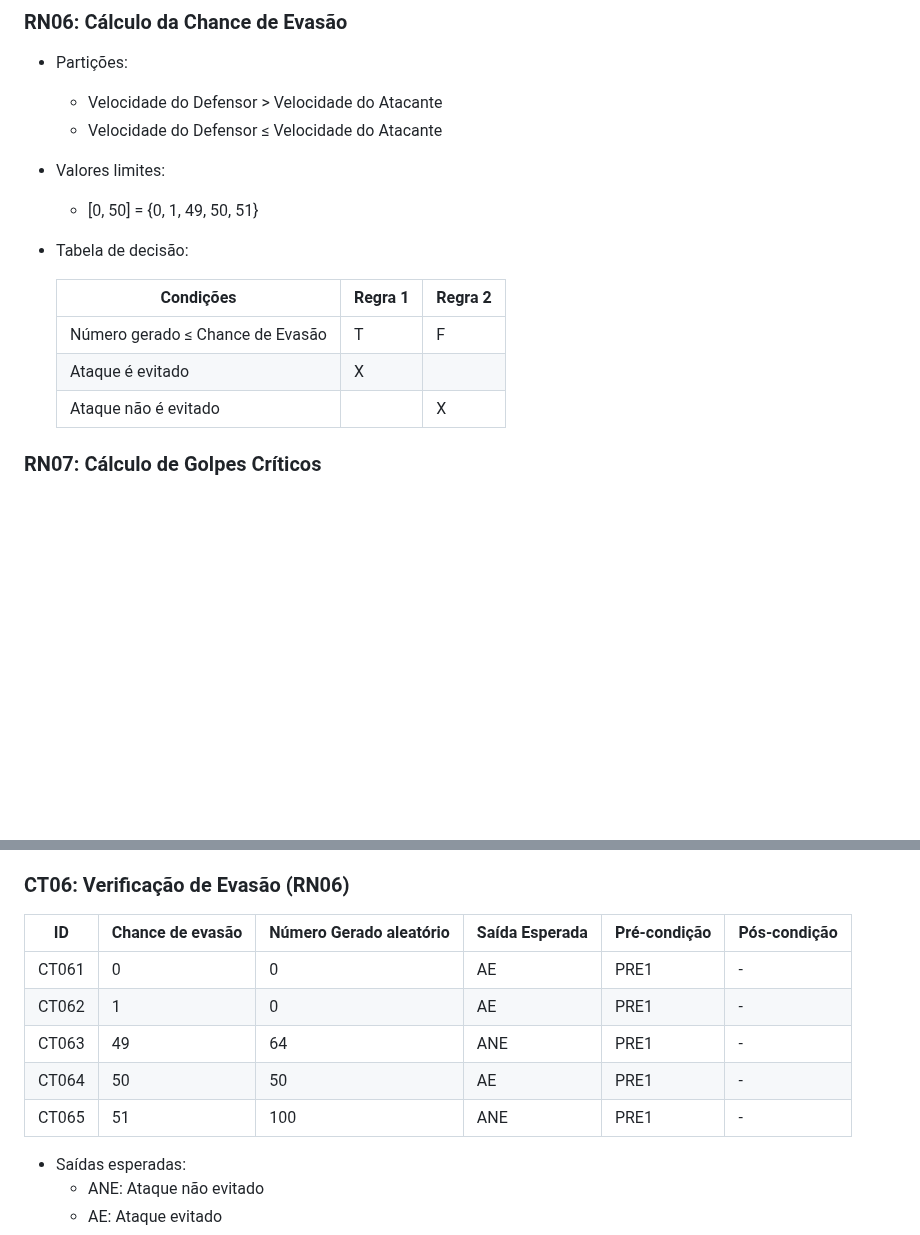
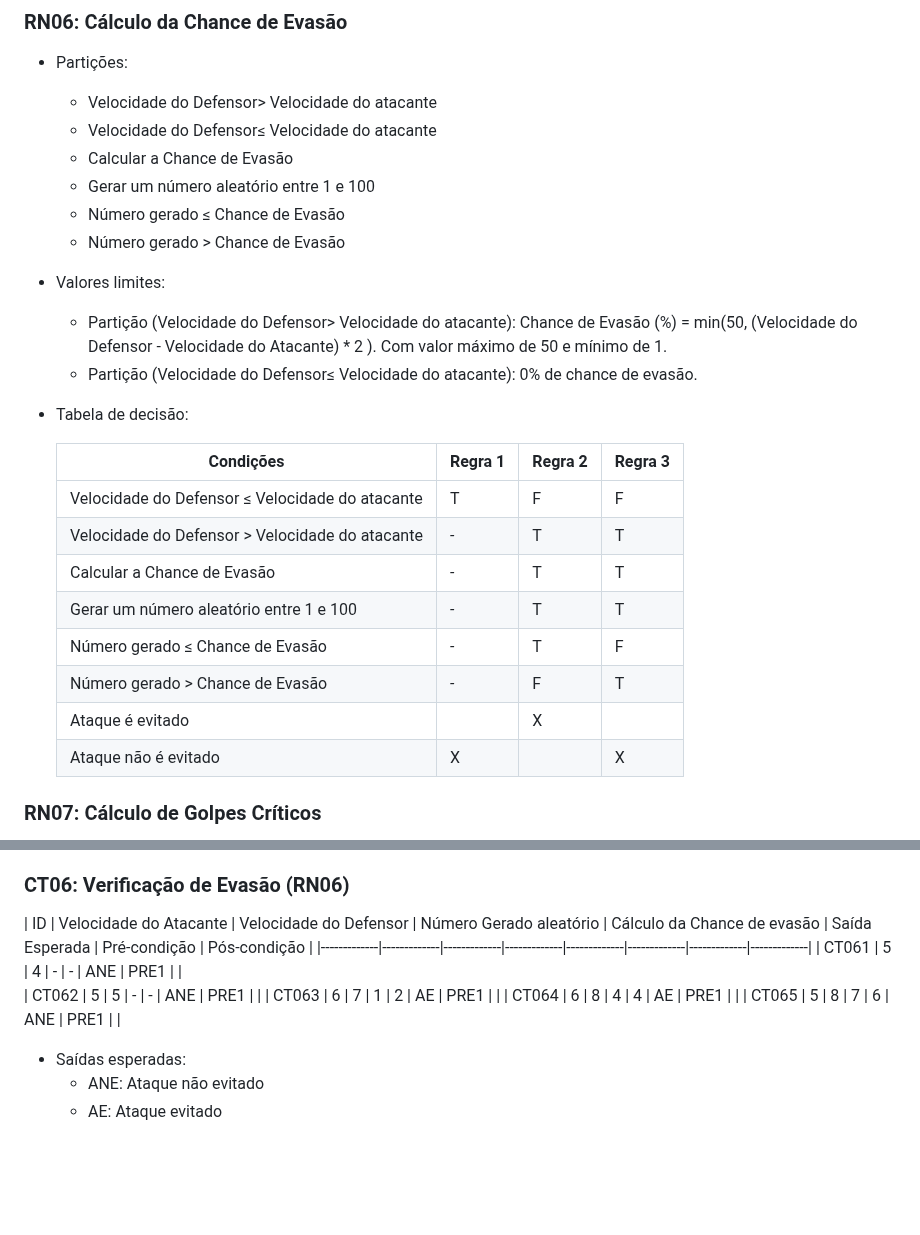
Before and after one commit to josevictorn/turn-based-battle-game, a Markdown page: Relatorio_Testes.md, 2 parts joined by grey strips. Drawn GitHub-style; blank space fills up the shorter version.

Commit message:
refactor: RN06 design and test cases

```diff
--- a/Relatorio_Testes.md
+++ b/Relatorio_Testes.md
@@ -97,17 +97,27 @@
 
 ### RN06: Cálculo da Chance de Evasão
 - Partições:
-  - Velocidade do Defensor > Velocidade do Atacante
-  - Velocidade do Defensor ≤ Velocidade do Atacante
+  - Velocidade do Defensor> Velocidade do atacante
+  - Velocidade do Defensor≤ Velocidade do atacante
+  - Calcular a Chance de Evasão
+  - Gerar um número aleatório entre 1 e 100
+  - Número gerado ≤ Chance de Evasão
+  - Número gerado > Chance de Evasão
 - Valores limites:
-  - [0, 50] = {0, 1, 49, 50, 51}
+   - Partição (Velocidade do Defensor> Velocidade do atacante): Chance de Evasão (%) = min(50, (Velocidade do Defensor - Velocidade do Atacante) * 2 ). Com valor máximo de 50 e mínimo de 1.
+  - Partição (Velocidade do Defensor≤ Velocidade do atacante): 0% de chance de evasão.
 - Tabela de decisão:
 
-  | Condições | Regra 1 | Regra 2 |
-  |-------------|-------------|-------------|
-  | Número gerado ≤ Chance de Evasão | T | F |
-  | Ataque é evitado | X |  |
-  | Ataque não é evitado |  | X |
+  | Condições | Regra 1 | Regra 2 | Regra 3 |
+  |-------------|-------------|-------------|-------------|
+  | Velocidade do Defensor ≤ Velocidade do atacante | T | F | F |
+  | Velocidade do Defensor > Velocidade do atacante | - | T | T |
+  | Calcular a Chance de Evasão | - | T | T |
+  | Gerar um número aleatório entre 1 e 100 | - | T | T |
+  | Número gerado ≤ Chance de Evasão | - | T | F |
+  | Número gerado > Chance de Evasão | - | F | T |
+  | Ataque é evitado |   | X |   |
+  | Ataque não é evitado | X  |  | X |
 
 ### RN07: Cálculo de Golpes Críticos
 
@@ -265,14 +275,13 @@
 
 ### CT06: Verificação de Evasão (RN06)
 <a id="CT06"></a>
-
-  | ID | Chance de evasão | Número Gerado aleatório | Saída Esperada | Pré-condição | Pós-condição |
-  |-------------|-------------|-------------|-------------|-------------|-------------|
-  | CT061 | 0 | 0 | AE | PRE1 | - |
-  | CT062 | 1 | 0 | AE | PRE1 | - |
-  | CT063 | 49 | 64 | ANE | PRE1 | - |
-  | CT064 | 50 | 50 | AE | PRE1 | - |
-  | CT065 | 51 | 100 | ANE | PRE1 | - |
+  | ID | Velocidade do Atacante | Velocidade  do Defensor | Número Gerado aleatório | Cálculo da Chance de evasão | Saída Esperada | Pré-condição | Pós-condição |
+  |-------------|-------------|-------------|-------------|-------------|-------------|-------------|-------------|
+  | CT061 | 5 | 4 | - | - | ANE | PRE1 |  |
+  | CT062 | 5 | 5 | - | - | ANE | PRE1 |  |
+  | CT063 | 6 | 7 | 1 | 2 | AE | PRE1 |  |
+  | CT064 | 6 | 8 | 4 | 4 | AE | PRE1 |  |
+  | CT065 | 5 | 8 | 7 | 6 | ANE | PRE1 |  |
 
 - Saídas esperadas:
   - ANE: Ataque não evitado
```
